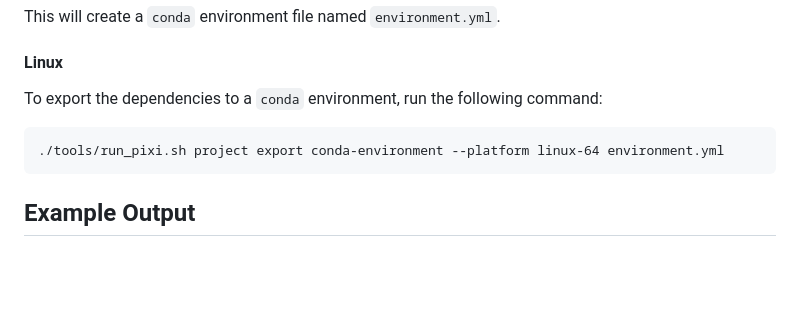
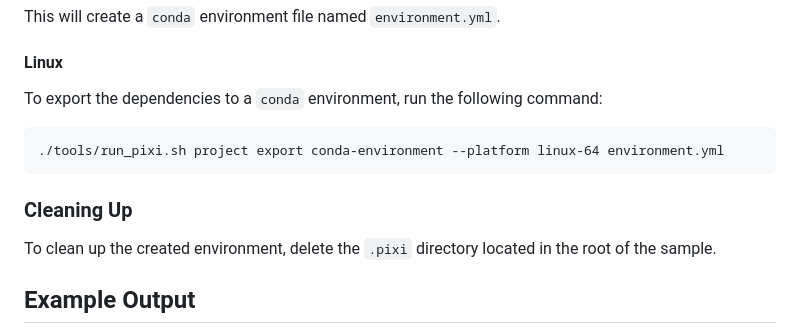
Before and after one commit to intel/AI-PC_Notebooks, a Markdown page: AI-Upscaling-With-NPU/README.md, the part around the change. Drawn GitHub-style; blank space fills up the shorter version.

Commit message:
add section on cleaning environment

````diff
--- a/AI-Upscaling-With-NPU/README.md
+++ b/AI-Upscaling-With-NPU/README.md
@@ -74,6 +74,10 @@ To export the dependencies to a `conda` environment, run the following command:
 ./tools/run_pixi.sh project export conda-environment --platform linux-64 environment.yml
 ```
 
+### Cleaning Up
+
+To clean up the created environment, delete the `.pixi` directory located in the root of the sample.
+
 ## Example Output
 
 Users should be able to see a side-by-side comparison of the original and upscaled images and videos as well as the performance comparison between running the model on the CPU and NPU.
````
